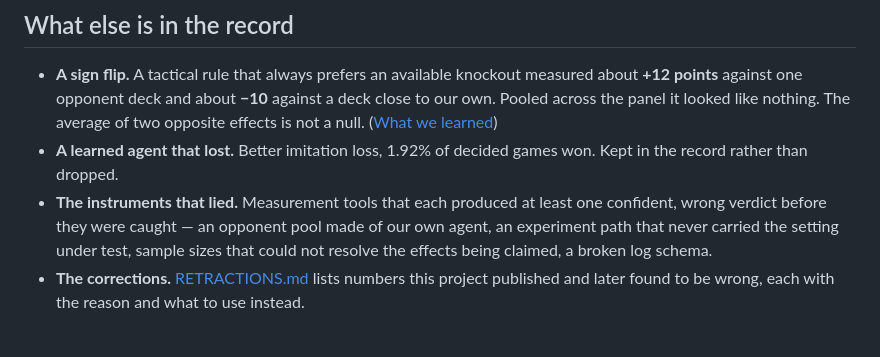
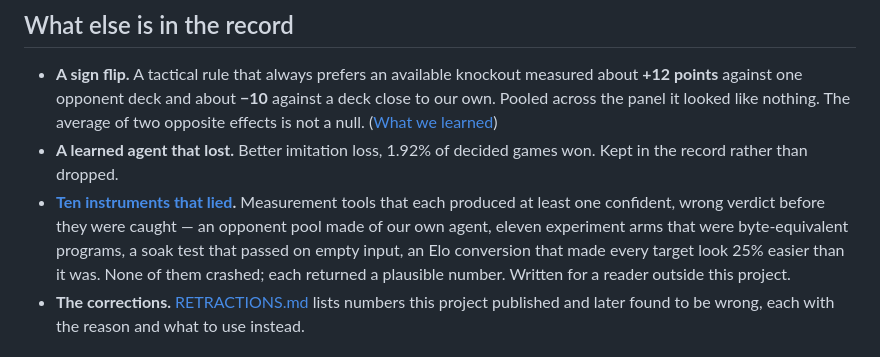
Before and after one commit to thisisntjon/poketcg-research, a Markdown page: README.md, the part around the change. Drawn GitHub-style.

```diff
--- a/README.md
+++ b/README.md
@@ -92,10 +92,12 @@ decided games only — so their summaries are reported separately and should not
   effects is not a null. ([What we learned](docs/WHAT-WE-LEARNED.md))
 - **A learned agent that lost.** Better imitation loss, 1.92% of decided games won. Kept
   in the record rather than dropped.
-- **The instruments that lied.** Measurement tools that each produced at least one
-  confident, wrong verdict before they were caught — an opponent pool made of our own
-  agent, an experiment path that never carried the setting under test, sample sizes that
-  could not resolve the effects being claimed, a broken log schema.
+- **[Ten instruments that lied](docs/INSTRUMENTS-THAT-LIED.md).** Measurement tools that
+  each produced at least one confident, wrong verdict before they were caught — an opponent
+  pool made of our own agent, eleven experiment arms that were byte-equivalent programs, a
+  soak test that passed on empty input, an Elo conversion that made every target look 25%
+  easier than it was. None of them crashed; each returned a plausible number. Written for a
+  reader outside this project.
 - **The corrections.** [RETRACTIONS.md](workflow/canon/RETRACTIONS.md) lists numbers this
   project published and later found to be wrong, each with the reason and what to use
   instead.
```
Also changed, not shown: docs/FOR-RESEARCHERS.md (+6 -3 lines), docs/INSTRUMENTS-THAT-LIED.md (added, +155 -0 lines).
